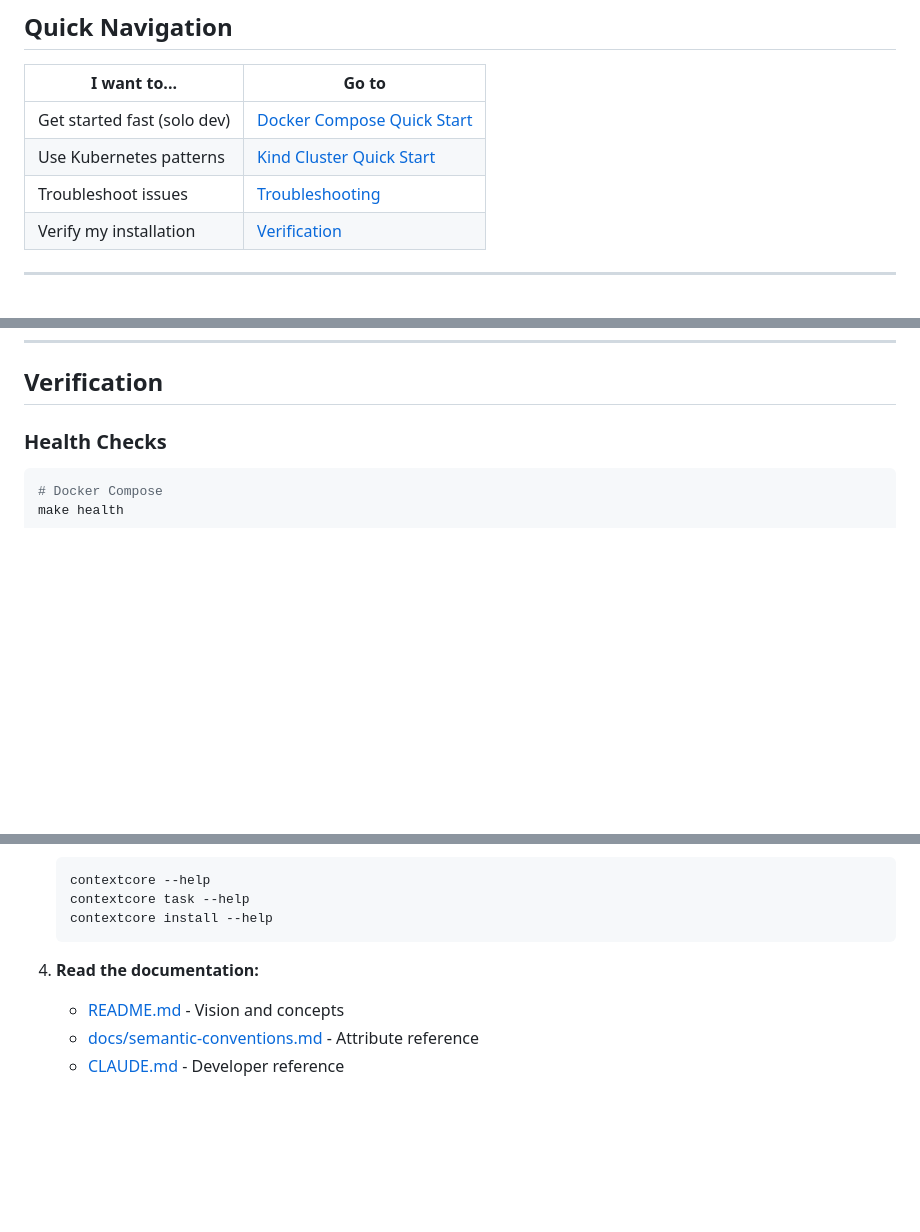
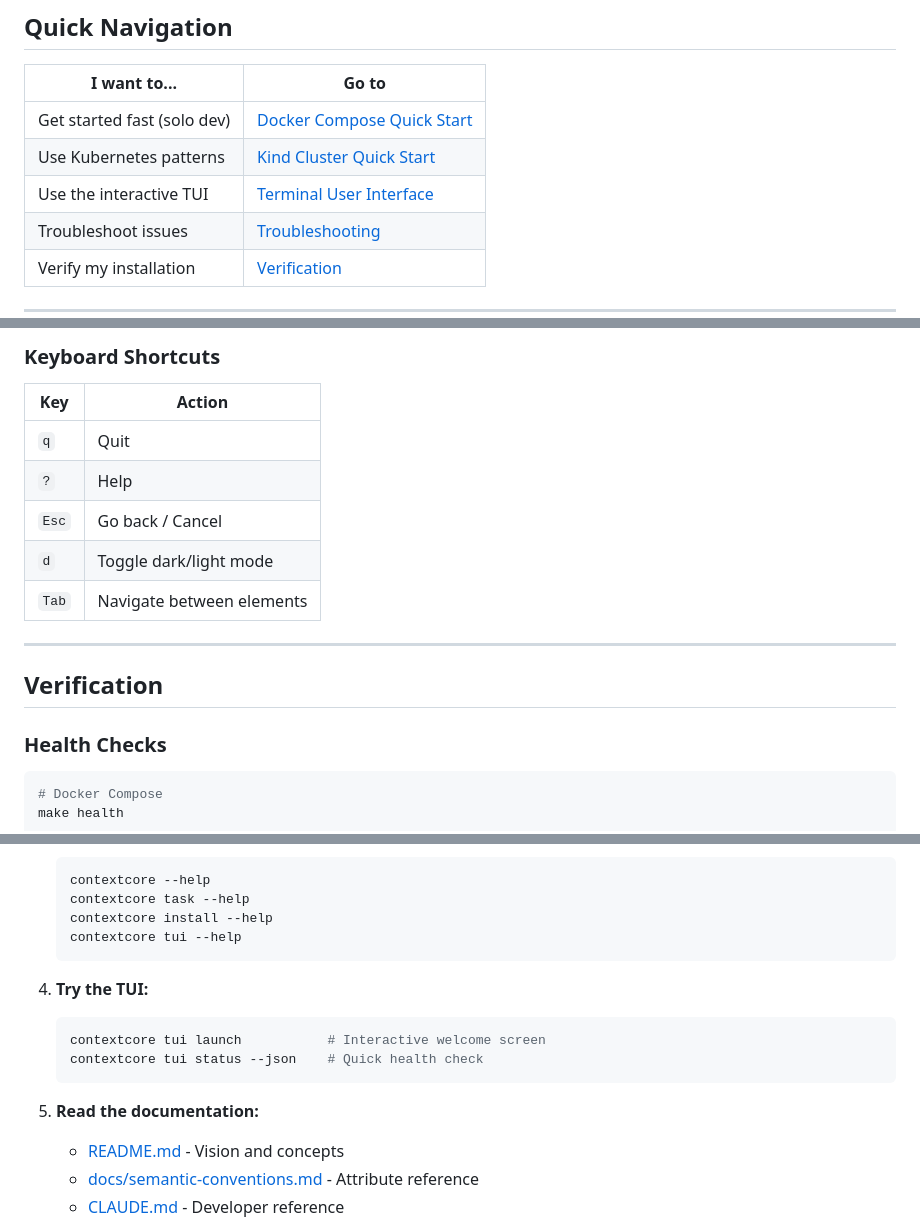
Before and after one commit to neil-the-nowledgable/contextcore, a Markdown page: docs/INSTALLATION.md, 3 parts joined by grey strips. Drawn GitHub-style; blank space fills up the shorter version.

````diff
--- a/docs/INSTALLATION.md
+++ b/docs/INSTALLATION.md
@@ -8,6 +8,7 @@ Complete installation guide for ContextCore observability stack.
 |--------------|-------|
 | Get started fast (solo dev) | [Docker Compose Quick Start](#option-a-docker-compose) |
 | Use Kubernetes patterns | [Kind Cluster Quick Start](#option-b-kind-cluster) |
+| Use the interactive TUI | [Terminal User Interface](#terminal-user-interface-tui) |
 | Troubleshoot issues | [Troubleshooting](#troubleshooting) |
 | Verify my installation | [Verification](#verification) |
 
@@ -282,3 +365,15 @@ kubectl delete namespace observability
+### Keyboard Shortcuts
+
+| Key | Action |
+|-----|--------|
+| `q` | Quit |
+| `?` | Help |
+| `Esc` | Go back / Cancel |
+| `d` | Toggle dark/light mode |
+| `Tab` | Navigate between elements |
+
+---
+
 ## Verification
 
 ### Health Checks
@@ -534,9 +629,16 @@ After installation:
    contextcore --help
    contextcore task --help
    contextcore install --help
+   contextcore tui --help
    ```
 
-4. **Read the documentation:**
+4. **Try the TUI:**
+   ```bash
+   contextcore tui launch           # Interactive welcome screen
+   contextcore tui status --json    # Quick health check
+   ```
+
+5. **Read the documentation:**
    - [README.md](../README.md) - Vision and concepts
    - [docs/semantic-conventions.md](semantic-conventions.md) - Attribute reference
    - [CLAUDE.md](../CLAUDE.md) - Developer reference
````
Also changed, not shown: other parts of docs/INSTALLATION.md (+82 -0 lines).
